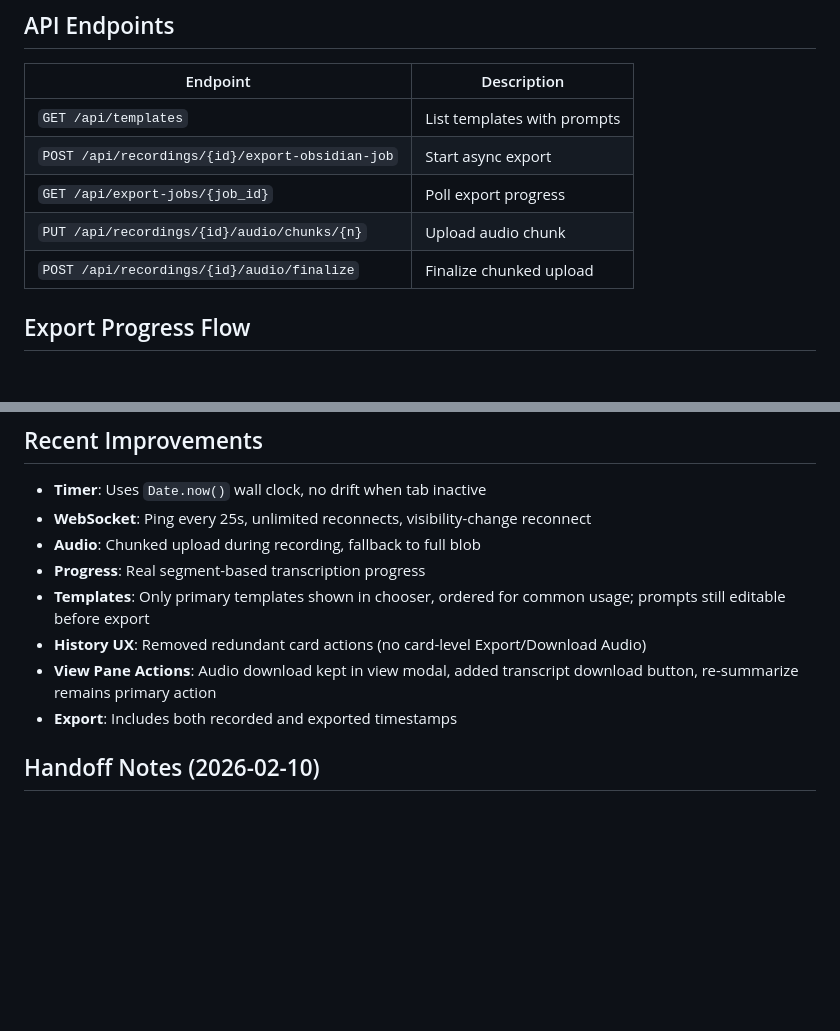
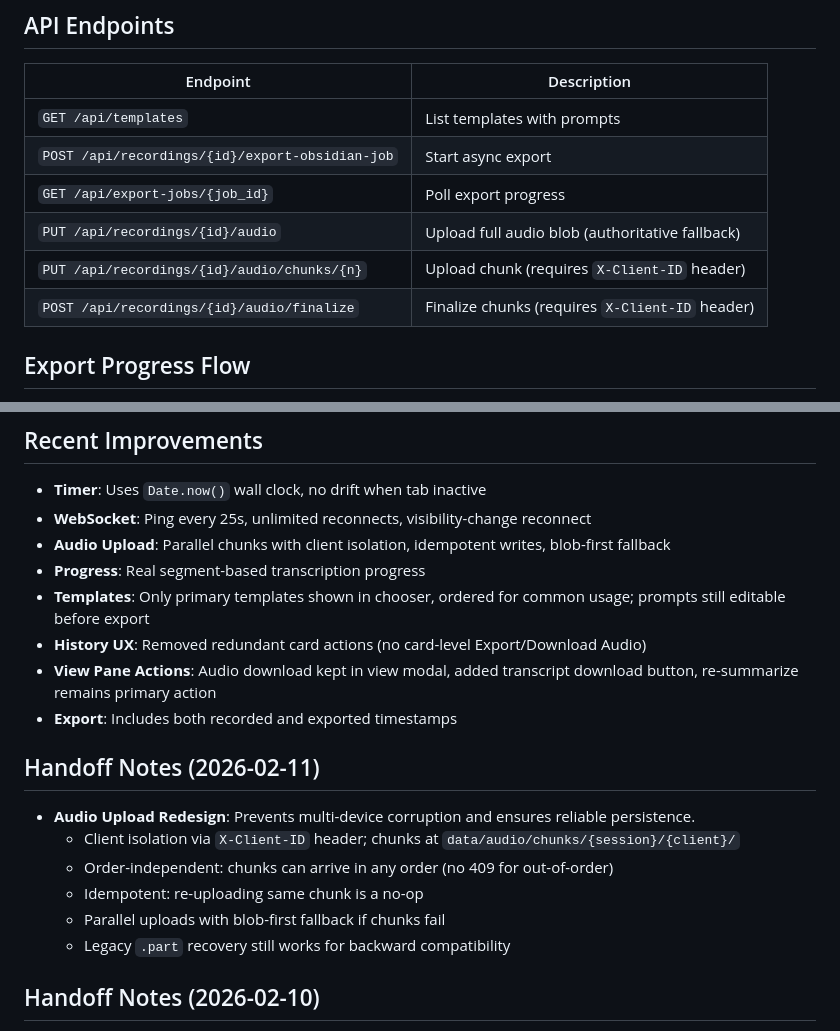
Before and after one commit to fatygaoscar/sidekick, a Markdown page: AGENTS.md, 2 parts joined by grey strips. GitHub-like rendering; blank space fills up the shorter version.

```diff
--- a/AGENTS.md
+++ b/AGENTS.md
@@ -85,8 +85,9 @@ UI template chooser order (shown templates only):
 | `GET /api/templates` | List templates with prompts |
 | `POST /api/recordings/{id}/export-obsidian-job` | Start async export |
 | `GET /api/export-jobs/{job_id}` | Poll export progress |
-| `PUT /api/recordings/{id}/audio/chunks/{n}` | Upload audio chunk |
-| `POST /api/recordings/{id}/audio/finalize` | Finalize chunked upload |
+| `PUT /api/recordings/{id}/audio` | Upload full audio blob (authoritative fallback) |
+| `PUT /api/recordings/{id}/audio/chunks/{n}` | Upload chunk (requires `X-Client-ID` header) |
+| `POST /api/recordings/{id}/audio/finalize` | Finalize chunks (requires `X-Client-ID` header) |
 
 ## Export Progress Flow
 
@@ -100,12 +101,21 @@ UI template chooser order (shown templates only):
 
 - **Timer**: Uses `Date.now()` wall clock, no drift when tab inactive
 - **WebSocket**: Ping every 25s, unlimited reconnects, visibility-change reconnect
-- **Audio**: Chunked upload during recording, fallback to full blob
+- **Audio Upload**: Parallel chunks with client isolation, idempotent writes, blob-first fallback
 - **Progress**: Real segment-based transcription progress
 - **Templates**: Only primary templates shown in chooser, ordered for common usage; prompts still editable before export
 - **History UX**: Removed redundant card actions (no card-level Export/Download Audio)
 - **View Pane Actions**: Audio download kept in view modal, added transcript download button, re-summarize remains primary action
 - **Export**: Includes both recorded and exported timestamps
+
+## Handoff Notes (2026-02-11)
+
+- **Audio Upload Redesign**: Prevents multi-device corruption and ensures reliable persistence.
+  - Client isolation via `X-Client-ID` header; chunks at `data/audio/chunks/{session}/{client}/`
+  - Order-independent: chunks can arrive in any order (no 409 for out-of-order)
+  - Idempotent: re-uploading same chunk is a no-op
+  - Parallel uploads with blob-first fallback if chunks fail
+  - Legacy `.part` recovery still works for backward compatibility
 
 ## Handoff Notes (2026-02-10)
 
```
Also changed, not shown: CLAUDE.md (+16 -4 lines).
